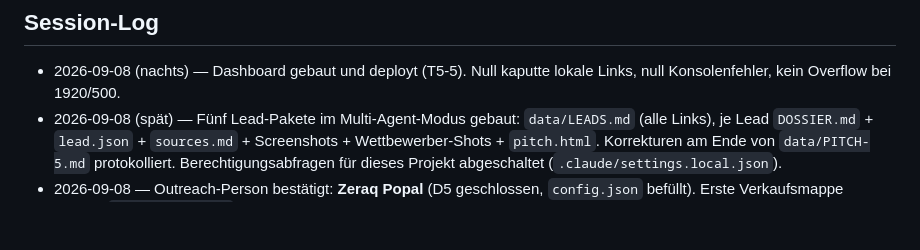
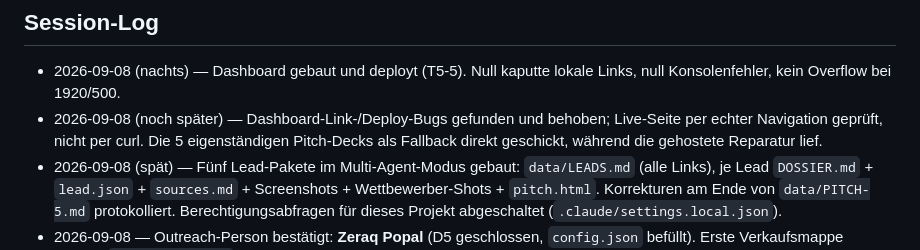
Before and after one commit to holemym/akquise, a Markdown page: HUB.de.md, the part around one of its changes. Drawn GitHub-style; blank space fills up the shorter version.

Commit message:
Log the dashboard link/deploy fix in the hub twins

```diff
--- a/HUB.de.md
+++ b/HUB.de.md
@@ -77,6 +77,7 @@ Jedes Dokument existiert zweimal: `X.md` (EN) ↔ `X.de.md` (DE); deutschsprachi
 
 ## Session-Log
 - 2026-09-08 (nachts) — Dashboard gebaut und deployt (T5-5). Null kaputte lokale Links, null Konsolenfehler, kein Overflow bei 1920/500.
+- 2026-09-08 (noch später) — Dashboard-Link-/Deploy-Bugs gefunden und behoben; Live-Seite per echter Navigation geprüft, nicht per curl. Die 5 eigenständigen Pitch-Decks als Fallback direkt geschickt, während die gehostete Reparatur lief.
 - 2026-09-08 (spät) — Fünf Lead-Pakete im Multi-Agent-Modus gebaut: `data/LEADS.md` (alle Links), je Lead `DOSSIER.md` + `lead.json` + `sources.md` + Screenshots + Wettbewerber-Shots + `pitch.html`. Korrekturen am Ende von `data/PITCH-5.md` protokolliert. Berechtigungsabfragen für dieses Projekt abgeschaltet (`.claude/settings.local.json`).
 - 2026-09-08 — Outreach-Person bestätigt: **Zeraq Popal** (D5 geschlossen, `config.json` befüllt). Erste Verkaufsmappe gebaut: `data/PITCH-5.md` — 3 Tier-A- + 2 Tier-B-Betriebe mit Aufhänger, Beweis im Termin, Hauptangebot + Upsell, erwartetem Einwand und Kanal. `.gitignore` für `data/` von Sperr- auf Erlaubnisliste umgestellt, damit keine künftige Datendatei ins öffentliche Repo rutschen kann.
 - 2026-09-06 — **Lead-Prüfung ([TIERING.de.md](TIERING.de.md)).** Alle 120 Batch-1-Kandidaten live nachgeprüft → A 5 · B 28 · C 52 · D 26 · X 9. Gefunden: 3 Leads fälschlich aussortiert, weil die Schließungserkennung *Insolvenz*/*Liquidation* (Leistungen von Anwälten) als Todesanzeige las; 3 „keine Website“-Briefe, die falsch gewesen wären (allmermacke.at, naske.at, rpck.com); 9 Institutionen/Konzerne/Franchises; 26 gesunde Büros aus der Serie genommen. Die ehrlich druckbare Serie ist jetzt **22 Briefe**, nicht 67. Tier As „kein mobiles Layout“ auf den echten Seiten bestätigt.
```
Also changed, not shown: other parts of HUB.de.md (+1 -1 lines), HUB.md (+2 -1 lines).
